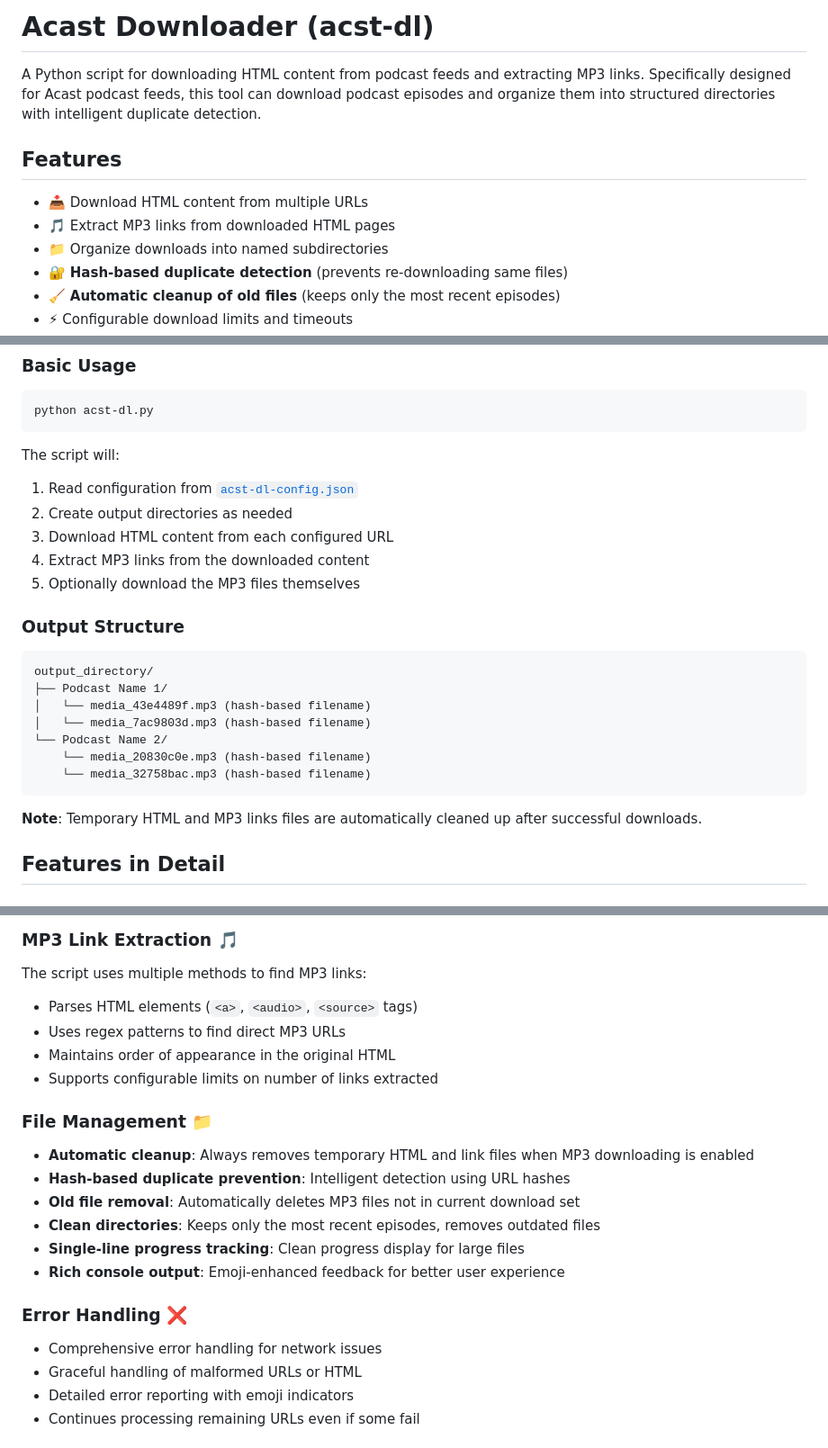
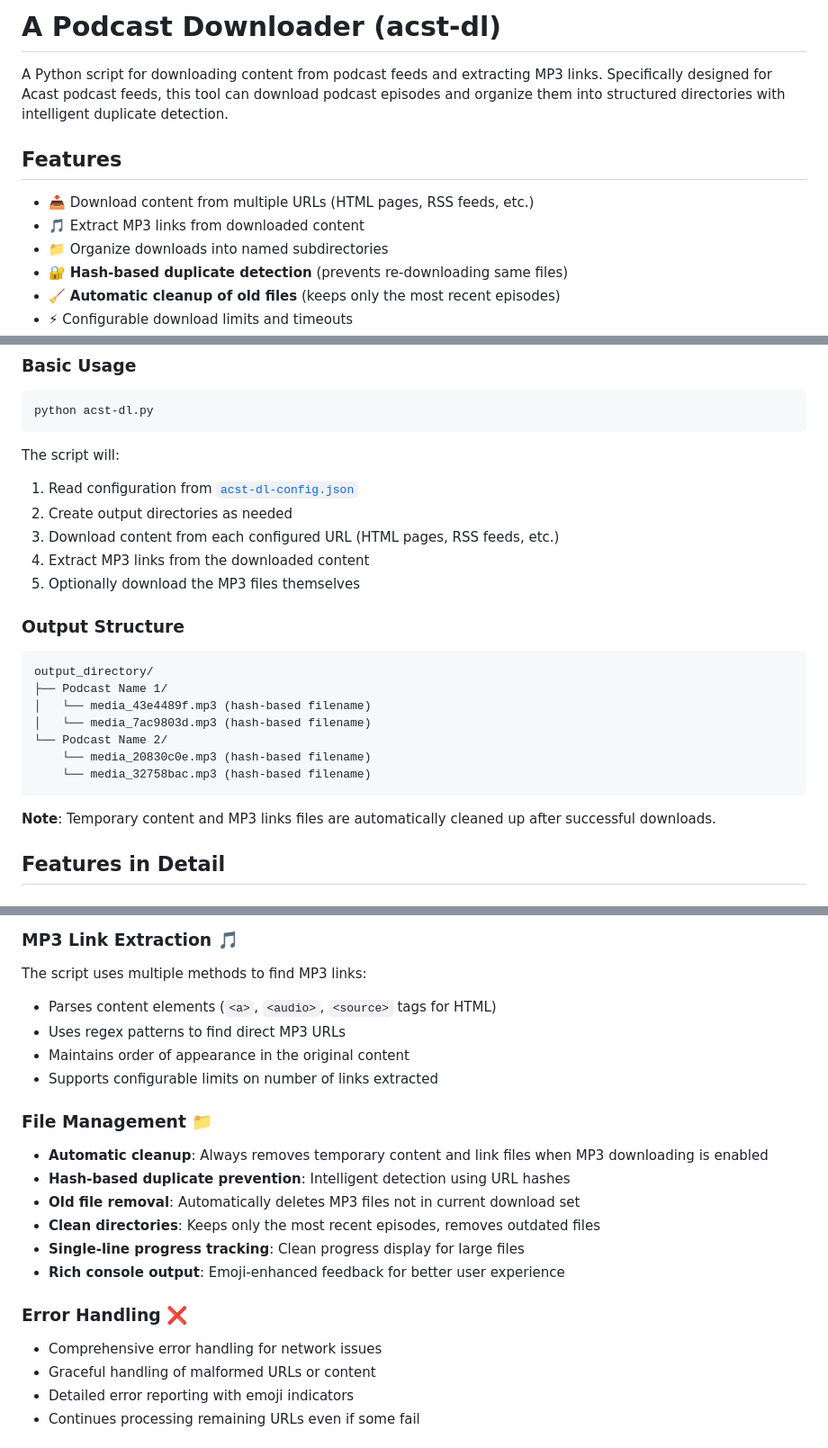
Before and after one commit to tf4482/acst-dl, a Markdown page: README.md, 3 parts joined by grey strips. Shown: that part at 90% size. Rendered like a GitHub page.

Commit message:
fix: :bug: Update README to clarify content types and improve consistency in terminology

````diff
--- a/README.md
+++ b/README.md
@@ -1,11 +1,11 @@
-# Acast Downloader (acst-dl)
+# A Podcast Downloader (acst-dl)
 
-A Python script for downloading HTML content from podcast feeds and extracting MP3 links. Specifically designed for Acast podcast feeds, this tool can download podcast episodes and organize them into structured directories with intelligent duplicate detection.
+A Python script for downloading content from podcast feeds and extracting MP3 links. Specifically designed for Acast podcast feeds, this tool can download podcast episodes and organize them into structured directories with intelligent duplicate detection.
 
 ## Features
 
-- 📥 Download HTML content from multiple URLs
-- 🎵 Extract MP3 links from downloaded HTML pages
+- 📥 Download content from multiple URLs (HTML pages, RSS feeds, etc.)
+- 🎵 Extract MP3 links from downloaded content
 - 📁 Organize downloads into named subdirectories
 - 🔐 **Hash-based duplicate detection** (prevents re-downloading same files)
 - 🧹 **Automatic cleanup of old files** (keeps only the most recent episodes)
@@ -98,7 +98,7 @@ python acst-dl.py
 The script will:
 1. Read configuration from [`acst-dl-config.json`](acst-dl-config.json)
 2. Create output directories as needed
-3. Download HTML content from each configured URL
+3. Download content from each configured URL (HTML pages, RSS feeds, etc.)
 4. Extract MP3 links from the downloaded content
 5. Optionally download the MP3 files themselves
 
@@ -114,7 +114,7 @@ output_directory/
     └── media_32758bac.mp3 (hash-based filename)
 ```
 
-**Note**: Temporary HTML and MP3 links files are automatically cleaned up after successful downloads.
+**Note**: Temporary content and MP3 links files are automatically cleaned up after successful downloads.
 
 ## Features in Detail
 
@@ -134,14 +134,14 @@ The script automatically prevents downloading duplicate files and maintains clea
 ### MP3 Link Extraction 🎵
 
 The script uses multiple methods to find MP3 links:
-- Parses HTML elements (`<a>`, `<audio>`, `<source>` tags)
+- Parses content elements (`<a>`, `<audio>`, `<source>` tags for HTML)
 - Uses regex patterns to find direct MP3 URLs
-- Maintains order of appearance in the original HTML
+- Maintains order of appearance in the original content
 - Supports configurable limits on number of links extracted
 
 ### File Management 📁
 
-- **Automatic cleanup**: Always removes temporary HTML and link files when MP3 downloading is enabled
+- **Automatic cleanup**: Always removes temporary content and link files when MP3 downloading is enabled
 - **Hash-based duplicate prevention**: Intelligent detection using URL hashes
 - **Old file removal**: Automatically deletes MP3 files not in current download set
 - **Clean directories**: Keeps only the most recent episodes, removes outdated files
@@ -151,7 +151,7 @@ The script uses multiple methods to find MP3 links:
 ### Error Handling ❌
 
 - Comprehensive error handling for network issues
-- Graceful handling of malformed URLs or HTML
+- Graceful handling of malformed URLs or content
 - Detailed error reporting with emoji indicators
 - Continues processing remaining URLs even if some fail
 
````
